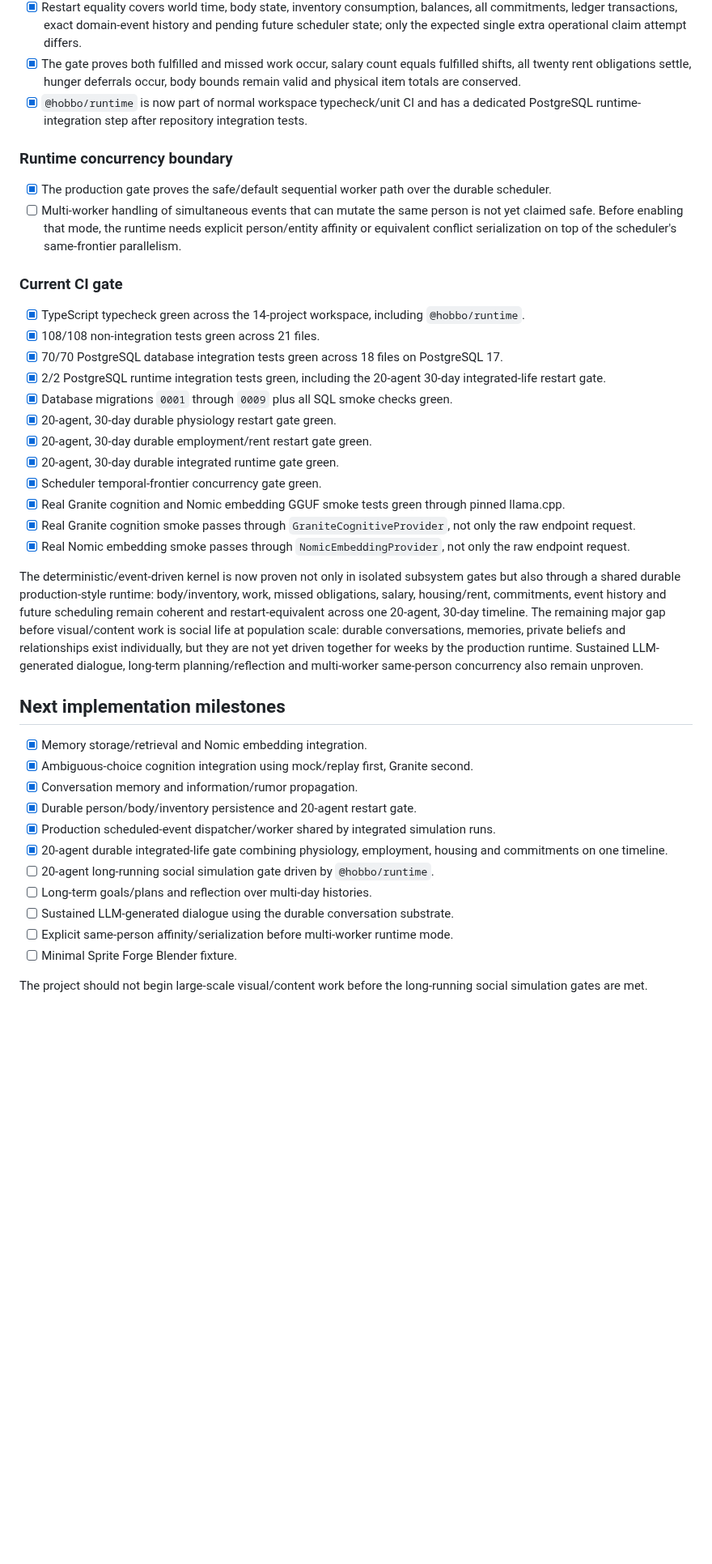
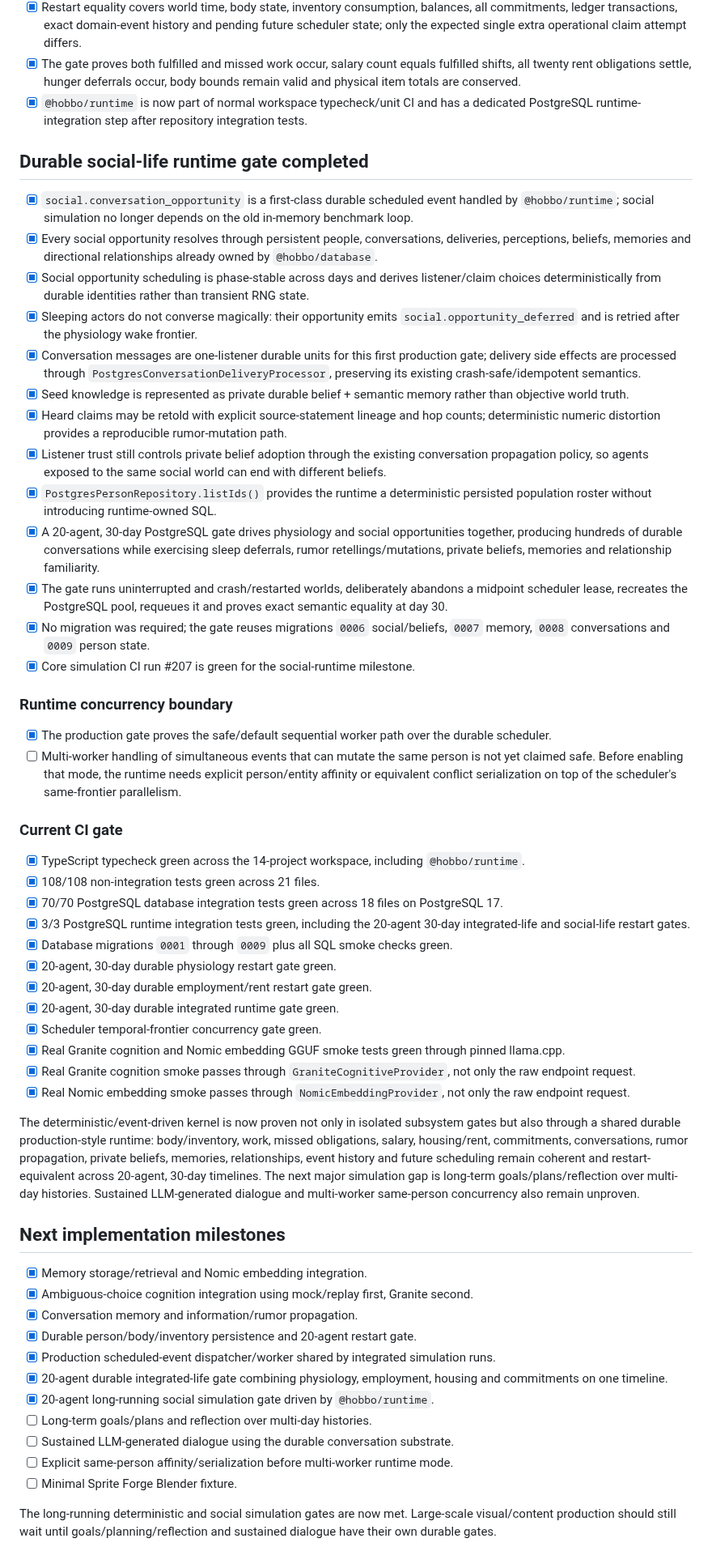
Before and after one commit to chmodmasx/Hobbo, a Markdown page: docs/IMPLEMENTATION_STATUS.md, the part around the change. Shown at 81% size. GitHub-like rendering; blank space fills up the shorter version.

Commit message:
docs: close durable social-life runtime gate

```diff
--- a/docs/IMPLEMENTATION_STATUS.md
+++ b/docs/IMPLEMENTATION_STATUS.md
@@ -275,6 +275,22 @@
 - [x] The gate proves both fulfilled and missed work occur, salary count equals fulfilled shifts, all twenty rent obligations settle, hunger deferrals occur, body bounds remain valid and physical item totals are conserved.
 - [x] `@hobbo/runtime` is now part of normal workspace typecheck/unit CI and has a dedicated PostgreSQL runtime-integration step after repository integration tests.
 
+## Durable social-life runtime gate completed
+
+- [x] `social.conversation_opportunity` is a first-class durable scheduled event handled by `@hobbo/runtime`; social simulation no longer depends on the old in-memory benchmark loop.
+- [x] Every social opportunity resolves through persistent people, conversations, deliveries, perceptions, beliefs, memories and directional relationships already owned by `@hobbo/database`.
+- [x] Social opportunity scheduling is phase-stable across days and derives listener/claim choices deterministically from durable identities rather than transient RNG state.
+- [x] Sleeping actors do not converse magically: their opportunity emits `social.opportunity_deferred` and is retried after the physiology wake frontier.
+- [x] Conversation messages are one-listener durable units for this first production gate; delivery side effects are processed through `PostgresConversationDeliveryProcessor`, preserving its existing crash-safe/idempotent semantics.
+- [x] Seed knowledge is represented as private durable belief + semantic memory rather than objective world truth.
+- [x] Heard claims may be retold with explicit source-statement lineage and hop counts; deterministic numeric distortion provides a reproducible rumor-mutation path.
+- [x] Listener trust still controls private belief adoption through the existing conversation propagation policy, so agents exposed to the same social world can end with different beliefs.
+- [x] `PostgresPersonRepository.listIds()` provides the runtime a deterministic persisted population roster without introducing runtime-owned SQL.
+- [x] A 20-agent, 30-day PostgreSQL gate drives physiology and social opportunities together, producing hundreds of durable conversations while exercising sleep deferrals, rumor retellings/mutations, private beliefs, memories and relationship familiarity.
+- [x] The gate runs uninterrupted and crash/restarted worlds, deliberately abandons a midpoint scheduler lease, recreates the PostgreSQL pool, requeues it and proves exact semantic equality at day 30.
+- [x] No migration was required; the gate reuses migrations `0006` social/beliefs, `0007` memory, `0008` conversations and `0009` person state.
+- [x] Core simulation CI run #207 is green for the social-runtime milestone.
+
 ### Runtime concurrency boundary
 
 - [x] The production gate proves the safe/default sequential worker path over the durable scheduler.
@@ -285,7 +301,7 @@
 - [x] TypeScript typecheck green across the 14-project workspace, including `@hobbo/runtime`.
 - [x] 108/108 non-integration tests green across 21 files.
 - [x] 70/70 PostgreSQL database integration tests green across 18 files on PostgreSQL 17.
-- [x] 2/2 PostgreSQL runtime integration tests green, including the 20-agent 30-day integrated-life restart gate.
+- [x] 3/3 PostgreSQL runtime integration tests green, including the 20-agent 30-day integrated-life and social-life restart gates.
 - [x] Database migrations `0001` through `0009` plus all SQL smoke checks green.
 - [x] 20-agent, 30-day durable physiology restart gate green.
 - [x] 20-agent, 30-day durable employment/rent restart gate green.
@@ -295,7 +311,7 @@
 - [x] Real Granite cognition smoke passes through `GraniteCognitiveProvider`, not only the raw endpoint request.
 - [x] Real Nomic embedding smoke passes through `NomicEmbeddingProvider`, not only the raw endpoint request.
 
-The deterministic/event-driven kernel is now proven not only in isolated subsystem gates but also through a shared durable production-style runtime: body/inventory, work, missed obligations, salary, housing/rent, commitments, event history and future scheduling remain coherent and restart-equivalent across one 20-agent, 30-day timeline. The remaining major gap before visual/content work is social life at population scale: durable conversations, memories, private beliefs and relationships exist individually, but they are not yet driven together for weeks by the production runtime. Sustained LLM-generated dialogue, long-term planning/reflection and multi-worker same-person concurrency also remain unproven.
+The deterministic/event-driven kernel is now proven not only in isolated subsystem gates but also through a shared durable production-style runtime: body/inventory, work, missed obligations, salary, housing/rent, commitments, conversations, rumor propagation, private beliefs, memories, relationships, event history and future scheduling remain coherent and restart-equivalent across 20-agent, 30-day timelines. The next major simulation gap is long-term goals/plans/reflection over multi-day histories. Sustained LLM-generated dialogue and multi-worker same-person concurrency also remain unproven.
 
 ## Next implementation milestones
 
@@ -305,10 +321,10 @@ The deterministic/event-driven kernel is now proven not only in isolated subsyst
 - [x] Durable person/body/inventory persistence and 20-agent restart gate.
 - [x] Production scheduled-event dispatcher/worker shared by integrated simulation runs.
 - [x] 20-agent durable integrated-life gate combining physiology, employment, housing and commitments on one timeline.
-- [ ] 20-agent long-running social simulation gate driven by `@hobbo/runtime`.
+- [x] 20-agent long-running social simulation gate driven by `@hobbo/runtime`.
 - [ ] Long-term goals/plans and reflection over multi-day histories.
 - [ ] Sustained LLM-generated dialogue using the durable conversation substrate.
 - [ ] Explicit same-person affinity/serialization before multi-worker runtime mode.
 - [ ] Minimal Sprite Forge Blender fixture.
 
-The project should not begin large-scale visual/content work before the long-running social simulation gates are met.
+The long-running deterministic and social simulation gates are now met. Large-scale visual/content production should still wait until goals/planning/reflection and sustained dialogue have their own durable gates.
```
